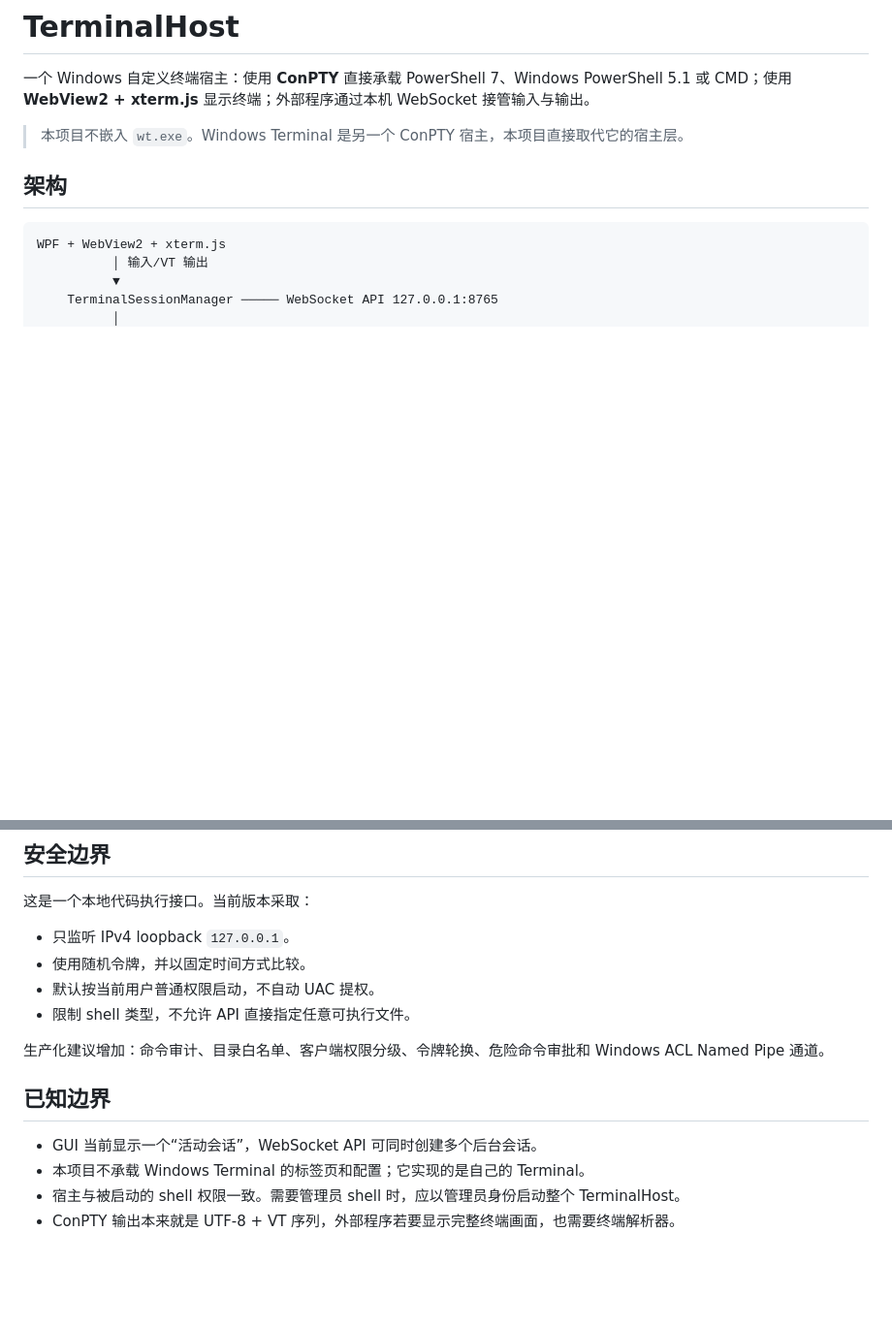
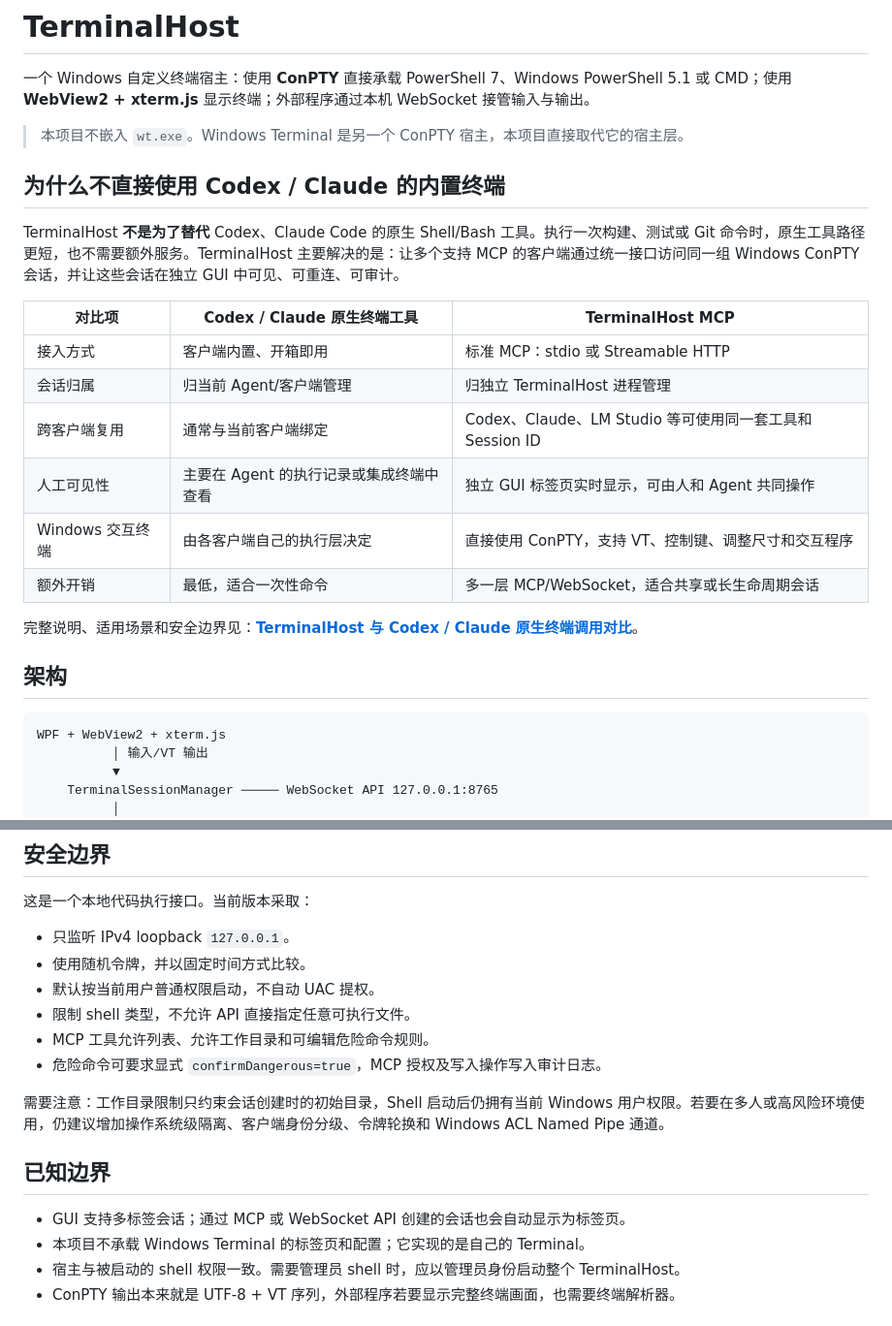
Before and after one commit to lyq11/TerminalHost, a Markdown page: README.md, 2 parts joined by grey strips. Shown at 97% size. Drawn GitHub-style; blank space fills up the shorter version.

Commit message:
Document native agent terminal tradeoffs

```diff
--- a/README.md
+++ b/README.md
@@ -3,6 +3,21 @@
 一个 Windows 自定义终端宿主：使用 **ConPTY** 直接承载 PowerShell 7、Windows PowerShell 5.1 或 CMD；使用 **WebView2 + xterm.js** 显示终端；外部程序通过本机 WebSocket 接管输入与输出。
 
 > 本项目不嵌入 `wt.exe`。Windows Terminal 是另一个 ConPTY 宿主，本项目直接取代它的宿主层。
+
+## 为什么不直接使用 Codex / Claude 的内置终端
+
+TerminalHost **不是为了替代** Codex、Claude Code 的原生 Shell/Bash 工具。执行一次构建、测试或 Git 命令时，原生工具路径更短，也不需要额外服务。TerminalHost 主要解决的是：让多个支持 MCP 的客户端通过统一接口访问同一组 Windows ConPTY 会话，并让这些会话在独立 GUI 中可见、可重连、可审计。
+
+| 对比项 | Codex / Claude 原生终端工具 | TerminalHost MCP |
+| --- | --- | --- |
+| 接入方式 | 客户端内置、开箱即用 | 标准 MCP：stdio 或 Streamable HTTP |
+| 会话归属 | 归当前 Agent/客户端管理 | 归独立 TerminalHost 进程管理 |
+| 跨客户端复用 | 通常与当前客户端绑定 | Codex、Claude、LM Studio 等可使用同一套工具和 Session ID |
+| 人工可见性 | 主要在 Agent 的执行记录或集成终端中查看 | 独立 GUI 标签页实时显示，可由人和 Agent 共同操作 |
+| Windows 交互终端 | 由各客户端自己的执行层决定 | 直接使用 ConPTY，支持 VT、控制键、调整尺寸和交互程序 |
+| 额外开销 | 最低，适合一次性命令 | 多一层 MCP/WebSocket，适合共享或长生命周期会话 |
+
+完整说明、适用场景和安全边界见：**[TerminalHost 与 Codex / Claude 原生终端调用对比](docs/TERMINAL_COMPARISON.md)**。
 
 ## 架构
 
@@ -196,12 +211,14 @@ $command = "go build .\\cmd\\server; `$ec=`$LASTEXITCODE; Write-Output '__TH_DON
 - 使用随机令牌，并以固定时间方式比较。
 - 默认按当前用户普通权限启动，不自动 UAC 提权。
 - 限制 shell 类型，不允许 API 直接指定任意可执行文件。
+- MCP 工具允许列表、允许工作目录和可编辑危险命令规则。
+- 危险命令可要求显式 `confirmDangerous=true`，MCP 授权及写入操作写入审计日志。
 
-生产化建议增加：命令审计、目录白名单、客户端权限分级、令牌轮换、危险命令审批和 Windows ACL Named Pipe 通道。
+需要注意：工作目录限制只约束会话创建时的初始目录，Shell 启动后仍拥有当前 Windows 用户权限。若要在多人或高风险环境使用，仍建议增加操作系统级隔离、客户端身份分级、令牌轮换和 Windows ACL Named Pipe 通道。
 
 ## 已知边界
 
-- GUI 当前显示一个“活动会话”，WebSocket API 可同时创建多个后台会话。
+- GUI 支持多标签会话；通过 MCP 或 WebSocket API 创建的会话也会自动显示为标签页。
 - 本项目不承载 Windows Terminal 的标签页和配置；它实现的是自己的 Terminal。
 - 宿主与被启动的 shell 权限一致。需要管理员 shell 时，应以管理员身份启动整个 TerminalHost。
 - ConPTY 输出本来就是 UTF-8 + VT 序列，外部程序若要显示完整终端画面，也需要终端解析器。
```
Also changed, not shown: docs/TERMINAL_COMPARISON.md (added, +135 -0 lines).
